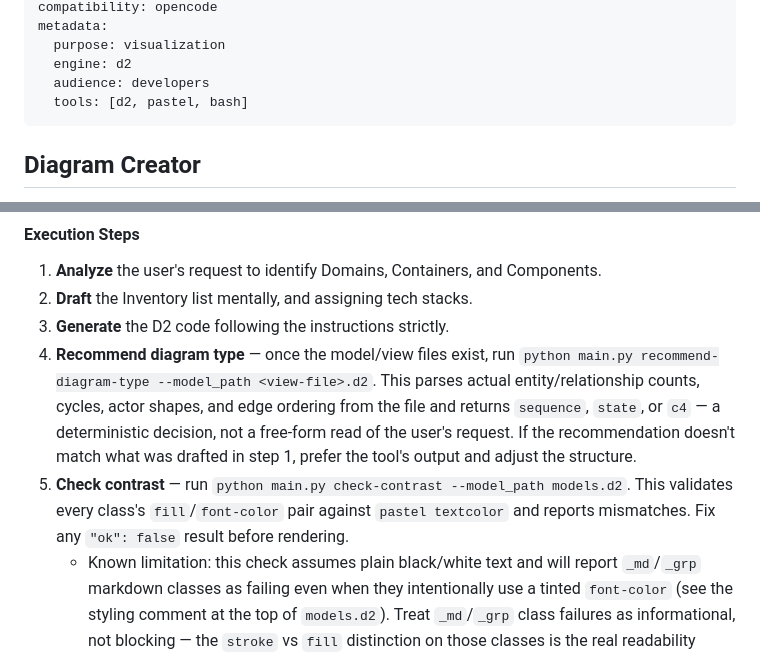
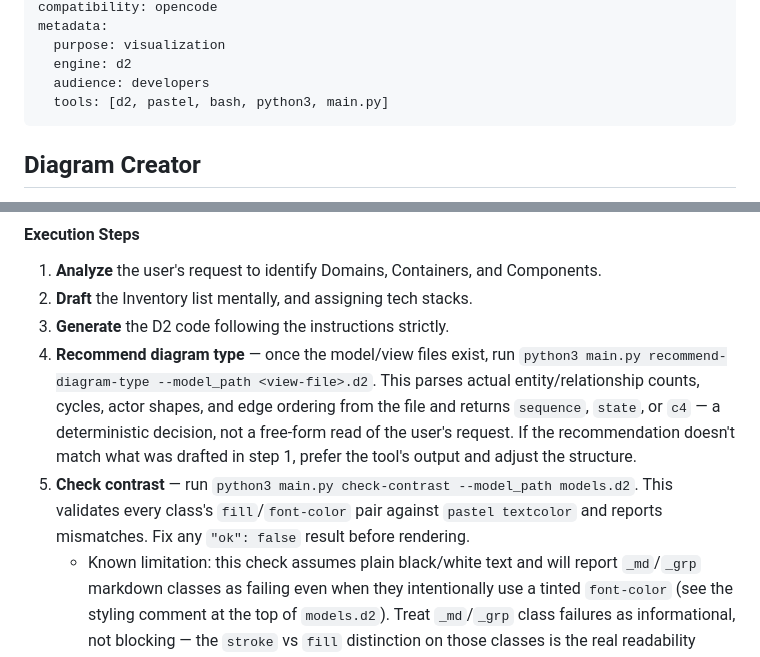
Before and after one commit to tkolleh/skills, a Markdown page: diagram/SKILL.md, 2 parts joined by grey strips. Rendered like a GitHub page.

Commit message:
fix: Add python3

```diff
--- a/diagram/SKILL.md
+++ b/diagram/SKILL.md
@@ -7,7 +7,7 @@ metadata:
   purpose: visualization
   engine: d2
   audience: developers
-  tools: [d2, pastel, bash]
+  tools: [d2, pastel, bash, python3, main.py]
 ---
 
 ## Diagram Creator
@@ -67,8 +67,8 @@ You must generate code in this exact order to ensure compilation:
 1.  **Analyze** the user's request to identify Domains, Containers, and Components.
 2.  **Draft** the Inventory list mentally, and assigning tech stacks.
 3.  **Generate** the D2 code following the instructions strictly.
-4.  **Recommend diagram type** — once the model/view files exist, run `python main.py recommend-diagram-type --model_path <view-file>.d2`. This parses actual entity/relationship counts, cycles, actor shapes, and edge ordering from the file and returns `sequence`, `state`, or `c4` — a deterministic decision, not a free-form read of the user's request. If the recommendation doesn't match what was drafted in step 1, prefer the tool's output and adjust the structure.
-5.  **Check contrast** — run `python main.py check-contrast --model_path models.d2`. This validates every class's `fill`/`font-color` pair against `pastel textcolor` and reports mismatches. Fix any `"ok": false` result before rendering.
+4.  **Recommend diagram type** — once the model/view files exist, run `python3 main.py recommend-diagram-type --model_path <view-file>.d2`. This parses actual entity/relationship counts, cycles, actor shapes, and edge ordering from the file and returns `sequence`, `state`, or `c4` — a deterministic decision, not a free-form read of the user's request. If the recommendation doesn't match what was drafted in step 1, prefer the tool's output and adjust the structure.
+5.  **Check contrast** — run `python3 main.py check-contrast --model_path models.d2`. This validates every class's `fill`/`font-color` pair against `pastel textcolor` and reports mismatches. Fix any `"ok": false` result before rendering.
     - Known limitation: this check assumes plain black/white text and will report `_md`/`_grp` markdown classes as failing even when they intentionally use a tinted `font-color` (see the styling comment at the top of `models.d2`). Treat `_md`/`_grp` class failures as informational, not blocking — the `stroke` vs `fill` distinction on those classes is the real readability signal, not `font-color`.
 6.  **Preview** — render just the class/legend definitions from `models.d2` to a small SVG first (`d2 models.d2 preview.svg`) and confirm it compiles cleanly before rendering the full diagram.
 7.  **Render** the full view file to SVG (`d2 backend-view.d2 output.svg`) and present the result.
```
Also changed, not shown: visualize/SKILL.md (+2 -2 lines).
